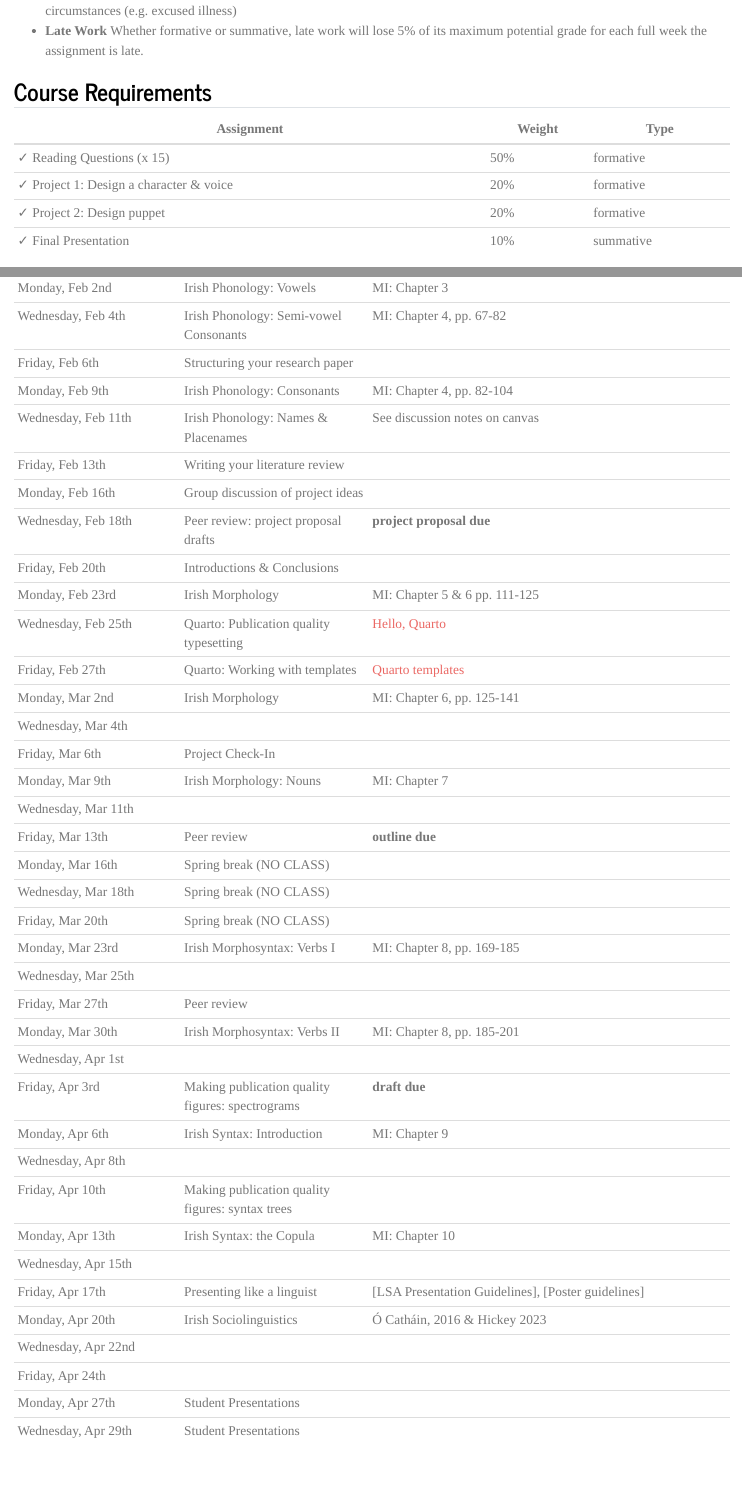
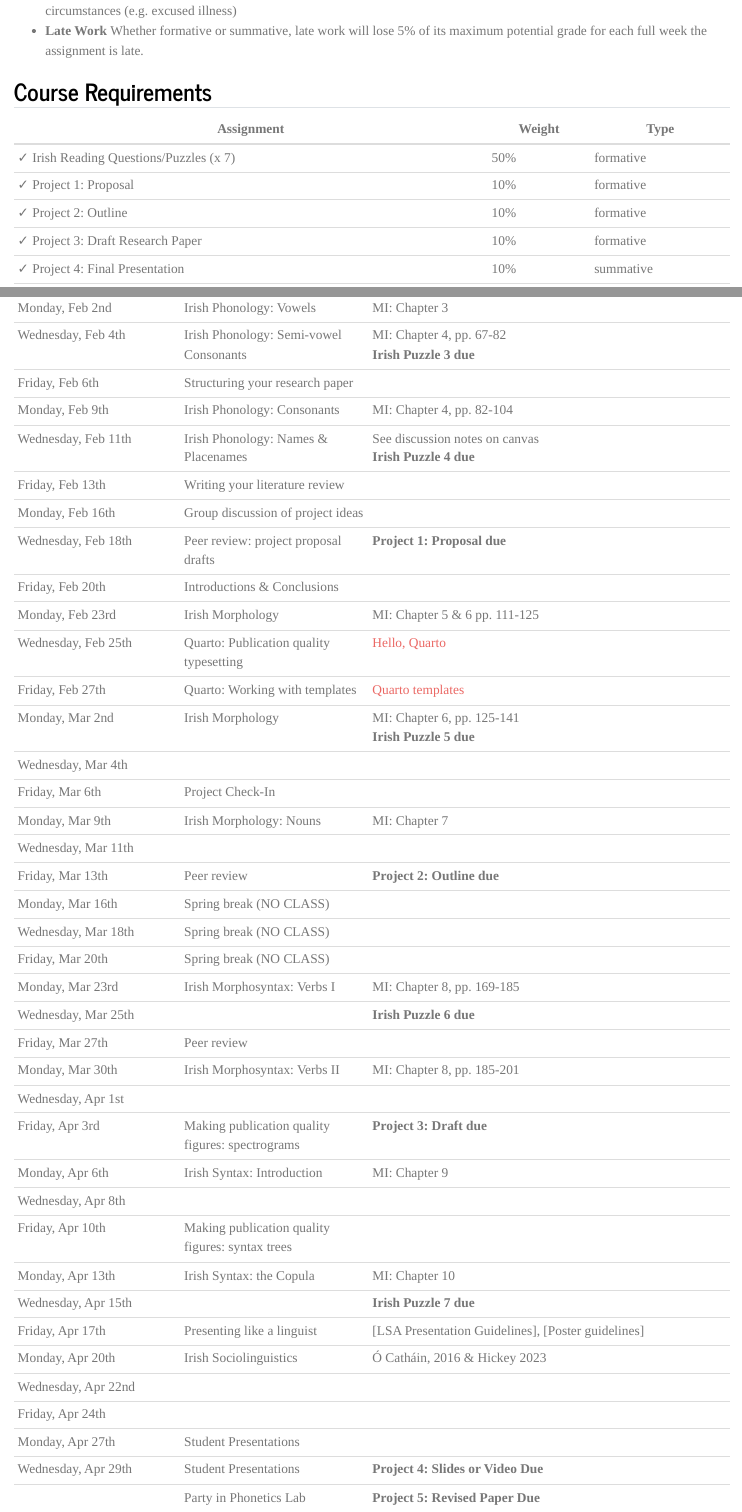
Before and after one commit to kbmcgowan/kbmcgowan.github.io, a Quarto document (teaching/courses-uk/lin495.qmd): the page in a window 1100 px wide, from 1700 px down, and a second part further down, joined at a grey line. Rendered offline with R 4.5, knitr and Pandoc in place of Quarto, with nearby package versions.

Commit message:
fixed assignment dates
for capstone

```diff
--- a/teaching/courses-uk/lin495.qmd
+++ b/teaching/courses-uk/lin495.qmd
@@ -64,7 +64,8 @@ My goal is to reward intellectual exploration and play and to minimize the inhib
 
 | Assignment              | Weight | Type      |
 |-------------------------|--------|-----------|
-| ✓ Reading Questions (x 15)              | 50%    | formative |
-| ✓ Project 1: Design a character & voice | 20%    | formative |
-| ✓ Project 2: Design puppet | 20%    | formative |
-| ✓ Final Presentation | 10%    | summative |
+| ✓ Irish Reading Questions/Puzzles (x 7) | 50%    | formative |
+| ✓ Project 1: Proposal | 10%    | formative |
+| ✓ Project 2: Outline | 10% | formative |
+| ✓ Project 3: Draft Research Paper | 10% | formative |
+| ✓ Project 4: Final Presentation | 10%    | summative |
@@ -87,39 +89,40 @@ The following dates are approximate, and dates are subject to change. The last d
 |	Friday, Jan 30th	|	Using a reference manager  | [zotero](https://www.zotero.org/)	|
 |	Monday, Feb 2nd	| Irish Phonology: Vowels	| MI: Chapter 3	|
-|	Wednesday, Feb 4th	| Irish Phonology: Semi-vowel Consonants	| MI: Chapter 4, pp. 67-82	|
+|	Wednesday, Feb 4th	| Irish Phonology: Semi-vowel Consonants	| MI: Chapter 4, pp. 67-82<br>**Irish Puzzle 3 due**	|
 |	Friday, Feb 6th	|	Structuring your research paper |	|
 |	Monday, Feb 9th	|	Irish Phonology: Consonants | MI: Chapter 4, pp. 82-104	|
-|	Wednesday, Feb 11th	|	Irish Phonology: Names & Placenames | See discussion notes on canvas	|
+|	Wednesday, Feb 11th	|	Irish Phonology: Names & Placenames | See discussion notes on canvas<br>**Irish Puzzle 4 due**	|
 |	Friday, Feb 13th	| Writing your literature review	|	|
 |	Monday, Feb 16th	| Group discussion of project ideas	|	|
-|	Wednesday, Feb 18th	| Peer review: project proposal drafts	|	**project proposal due** |
+|	Wednesday, Feb 18th	| Peer review: project proposal drafts	|	**Project 1: Proposal due** |
 |	Friday, Feb 20th	|	Introductions & Conclusions |	|
 |	Monday, Feb 23rd	|	Irish Morphology | MI: Chapter 5 & 6 pp. 111-125	|
 |	Wednesday, Feb 25th	|	Quarto: Publication quality typesetting | [Hello, Quarto](https://quarto.org/docs/get-started/hello/rstudio.html)	|
 |	Friday, Feb 27th	| Quarto: Working with templates	| [Quarto templates](https://quarto.org/docs/journals/templates.html)	|
-|	Monday, Mar 2nd	|	Irish Morphology | MI: Chapter 6, pp. 125-141	|
+|	Monday, Mar 2nd	|	Irish Morphology | MI: Chapter 6, pp. 125-141<br>**Irish Puzzle 5 due**	|
 |	Wednesday, Mar 4th	|	|	|
 |	Friday, Mar 6th	| Project Check-In	|	|
 |	Monday, Mar 9th	| Irish Morphology: Nouns	| MI: Chapter 7	|
-|	Wednesday, Mar 11th	|	 |	|
-|	Friday, Mar 13th	|	Peer review | **outline due**	|
+|	Wednesday, Mar 11th	|	 | 	|
+|	Friday, Mar 13th	|	Peer review | **Project 2: Outline due**	|
 |	Monday, Mar 16th	| Spring break (NO CLASS)	|	|
 |	Wednesday, Mar 18th	| Spring break (NO CLASS)	|	|
 |	Friday, Mar 20th	| Spring break (NO CLASS)	|	|
 |	Monday, Mar 23rd	|	Irish Morphosyntax: Verbs I | MI: Chapter 8, pp. 169-185	|
-|	Wednesday, Mar 25th	|	|	|
+|	Wednesday, Mar 25th	|	| **Irish Puzzle 6 due**	|
 |	Friday, Mar 27th	|	Peer review |	|
 |	Monday, Mar 30th	| Irish Morphosyntax: Verbs II | MI: Chapter 8, pp. 185-201	|
 |	Wednesday, Apr 1st	|	|	|
-|	Friday, Apr 3rd	|	Making publication quality figures: spectrograms | **draft due**	|
+|	Friday, Apr 3rd	|	Making publication quality figures: spectrograms | **Project 3: Draft due**	|
 |	Monday, Apr 6th	|	Irish Syntax: Introduction | MI: Chapter 9	|
 |	Wednesday, Apr 8th	|	|	|
 |	Friday, Apr 10th	|	Making publication quality figures: syntax trees |	|
 |	Monday, Apr 13th	|	Irish Syntax: the Copula | MI: Chapter 10	|
-|	Wednesday, Apr 15th	|	|	|
+|	Wednesday, Apr 15th	|	| **Irish Puzzle 7 due**	|
 |	Friday, Apr 17th	|	Presenting like a linguist | [LSA Presentation Guidelines], [Poster guidelines]	|
 |	Monday, Apr 20th	|	Irish Sociolinguistics  | Ó Catháin, 2016 & Hickey 2023	|
 |	Wednesday, Apr 22nd	|	|	|
 |	Friday, Apr 24th	|	|	|
 |	Monday, Apr 27th	|	Student Presentations |	|
-|	Wednesday, Apr 29th	| Student Presentations	|	|
+|	Wednesday, Apr 29th	| Student Presentations	| **Project 4: Slides or Video Due**	|
+| | Party in Phonetics Lab |  **Project 5: Revised Paper Due** |
```
Also changed, not shown: teaching/courses-uk/lin495.qmd (5 more changed lines).
